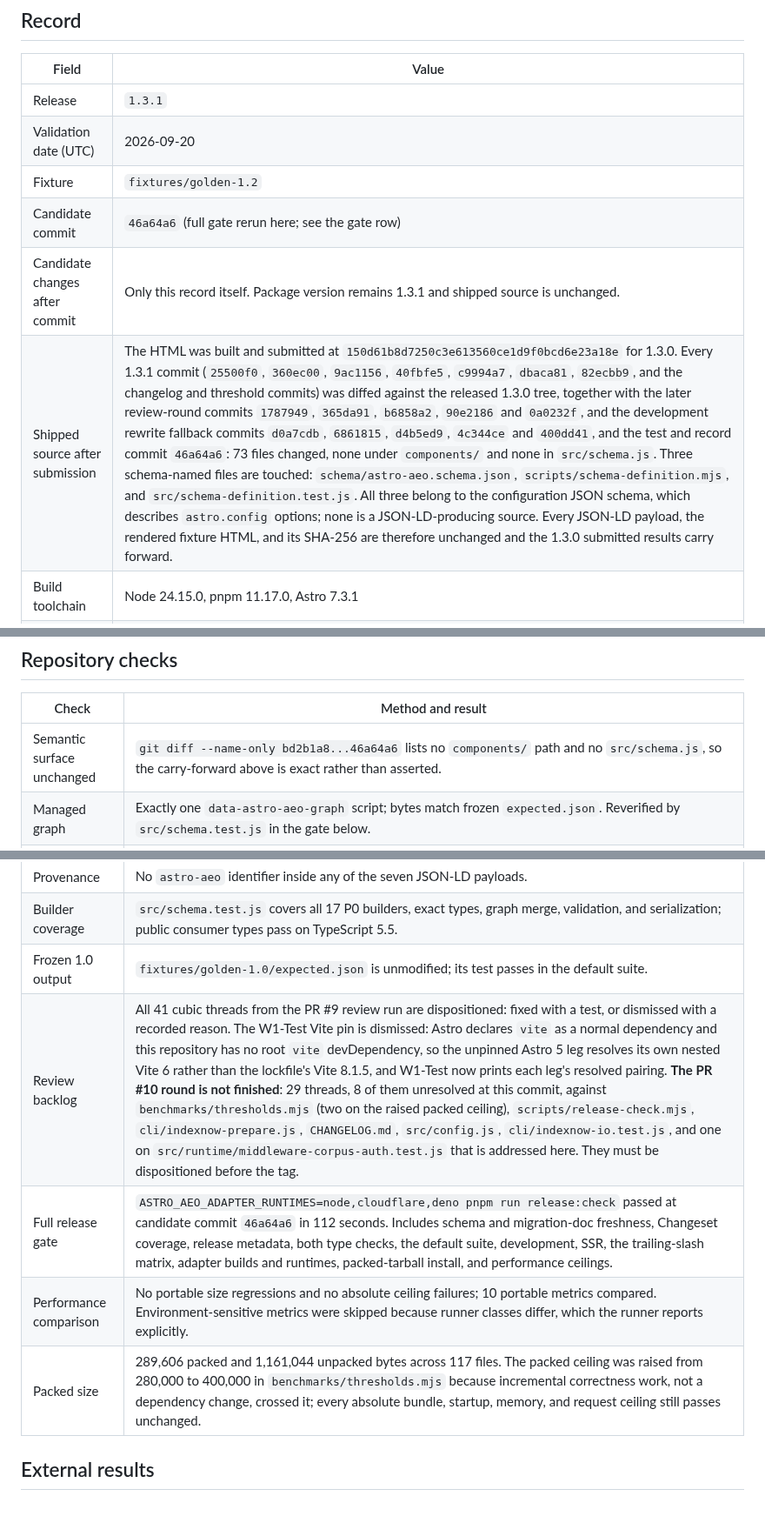
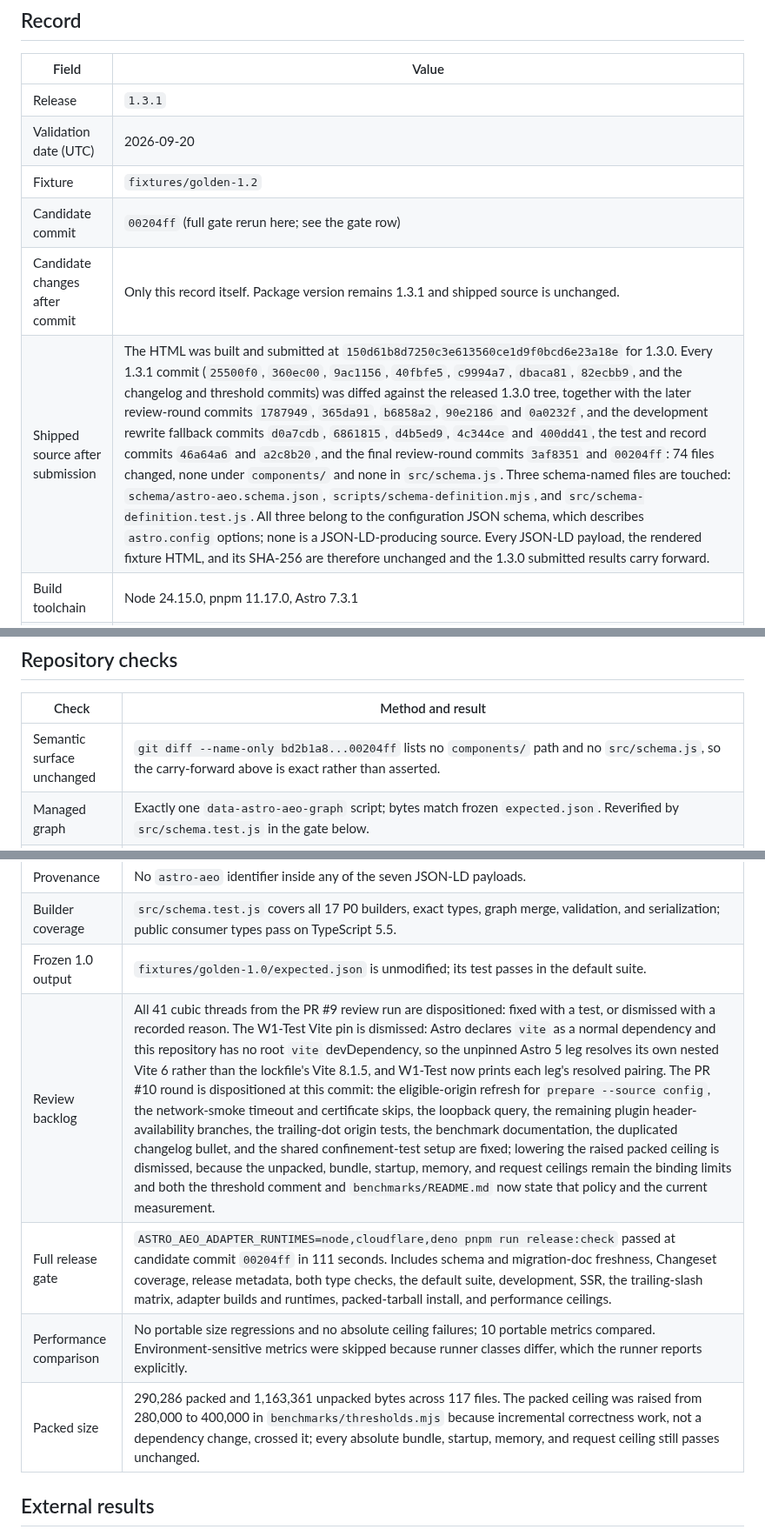
Before and after one commit to ZAAI-com/Astro-AEO, a Markdown page: docs/release-evidence/1.3.1-semantic-validation.md, 3 parts joined by grey strips. Shown at 87% size. Rendered like a GitHub page; blank space fills up the shorter version.

Commit message:
Record the full gate at the tag candidate
The PR #10 review round is now dispositioned and the full release check,
adapters and performance included, passed at 00204ff. Carry-forward basis,
diffed commit list, and packed size updated to match.

```diff
--- a/docs/release-evidence/1.3.1-semantic-validation.md
+++ b/docs/release-evidence/1.3.1-semantic-validation.md
@@ -12,9 +12,9 @@ checks, not automated release dependencies.
 | Release | `1.3.1` |
 | Validation date (UTC) | 2026-09-20 |
 | Fixture | `fixtures/golden-1.2` |
-| Candidate commit | `46a64a6` (full gate rerun here; see the gate row) |
+| Candidate commit | `00204ff` (full gate rerun here; see the gate row) |
 | Candidate changes after commit | Only this record itself. Package version remains 1.3.1 and shipped source is unchanged. |
-| Shipped source after submission | The HTML was built and submitted at `150d61b8d7250c3e613560ce1d9f0bcd6e23a18e` for 1.3.0. Every 1.3.1 commit (`25500f0`, `360ec00`, `9ac1156`, `40fbfe5`, `c9994a7`, `dbaca81`, `82ecbb9`, and the changelog and threshold commits) was diffed against the released 1.3.0 tree, together with the later review-round commits `1787949`, `365da91`, `b6858a2`, `90e2186` and `0a0232f`, and the development rewrite fallback commits `d0a7cdb`, `6861815`, `d4b5ed9`, `4c344ce` and `400dd41`, and the test and record commit `46a64a6`: 73 files changed, none under `components/` and none in `src/schema.js`. Three schema-named files are touched: `schema/astro-aeo.schema.json`, `scripts/schema-definition.mjs`, and `src/schema-definition.test.js`. All three belong to the configuration JSON schema, which describes `astro.config` options; none is a JSON-LD-producing source. Every JSON-LD payload, the rendered fixture HTML, and its SHA-256 are therefore unchanged and the 1.3.0 submitted results carry forward. |
+| Shipped source after submission | The HTML was built and submitted at `150d61b8d7250c3e613560ce1d9f0bcd6e23a18e` for 1.3.0. Every 1.3.1 commit (`25500f0`, `360ec00`, `9ac1156`, `40fbfe5`, `c9994a7`, `dbaca81`, `82ecbb9`, and the changelog and threshold commits) was diffed against the released 1.3.0 tree, together with the later review-round commits `1787949`, `365da91`, `b6858a2`, `90e2186` and `0a0232f`, and the development rewrite fallback commits `d0a7cdb`, `6861815`, `d4b5ed9`, `4c344ce` and `400dd41`, the test and record commits `46a64a6` and `a2c8b20`, and the final review-round commits `3af8351` and `00204ff`: 74 files changed, none under `components/` and none in `src/schema.js`. Three schema-named files are touched: `schema/astro-aeo.schema.json`, `scripts/schema-definition.mjs`, and `src/schema-definition.test.js`. All three belong to the configuration JSON schema, which describes `astro.config` options; none is a JSON-LD-producing source. Every JSON-LD payload, the rendered fixture HTML, and its SHA-256 are therefore unchanged and the 1.3.0 submitted results carry forward. |
 | Build toolchain | Node 24.15.0, pnpm 11.17.0, Astro 7.3.1 |
 | Submission method | Carried forward from 1.3.0: complete rendered HTML pasted into both validators; no public deployment needed. |
 | Submitted HTML SHA-256 | `eb9fae45e534ad8eea7b9523be0a564e389362a37455b0ca42325d556c33cf3c` (unchanged from 1.3.0) |
@@ -26,17 +26,17 @@ checks, not automated release dependencies.
 
 | Check | Method and result |
 | --- | --- |
-| Semantic surface unchanged | `git diff --name-only bd2b1a8...46a64a6` lists no `components/` path and no `src/schema.js`, so the carry-forward above is exact rather than asserted. |
+| Semantic surface unchanged | `git diff --name-only bd2b1a8...00204ff` lists no `components/` path and no `src/schema.js`, so the carry-forward above is exact rather than asserted. |
 | Managed graph | Exactly one `data-astro-aeo-graph` script; bytes match frozen `expected.json`. Reverified by `src/schema.test.js` in the gate below. |
 | Authored JSON-LD | All six component payloads match frozen `expected.json` byte for byte. |
 | Canonical IDs | Managed IDs are `https://semantic.example.com/#website` and `https://semantic.example.com/#webpage`. |
 | Provenance | No `astro-aeo` identifier inside any of the seven JSON-LD payloads. |
 | Builder coverage | `src/schema.test.js` covers all 17 P0 builders, exact types, graph merge, validation, and serialization; public consumer types pass on TypeScript 5.5. |
 | Frozen 1.0 output | `fixtures/golden-1.0/expected.json` is unmodified; its test passes in the default suite. |
-| Review backlog | All 41 cubic threads from the PR #9 review run are dispositioned: fixed with a test, or dismissed with a recorded reason. The W1-Test Vite pin is dismissed: Astro declares `vite` as a normal dependency and this repository has no root `vite` devDependency, so the unpinned Astro 5 leg resolves its own nested Vite 6 rather than the lockfile's Vite 8.1.5, and W1-Test now prints each leg's resolved pairing. **The PR #10 round is not finished**: 29 threads, 8 of them unresolved at this commit, against `benchmarks/thresholds.mjs` (two on the raised packed ceiling), `scripts/release-check.mjs`, `cli/indexnow-prepare.js`, `CHANGELOG.md`, `src/config.js`, `cli/indexnow-io.test.js`, and one on `src/runtime/middleware-corpus-auth.test.js` that is addressed here. They must be dispositioned before the tag. |
-| Full release gate | `ASTRO_AEO_ADAPTER_RUNTIMES=node,cloudflare,deno pnpm run release:check` passed at candidate commit `46a64a6` in 112 seconds. Includes schema and migration-doc freshness, Changeset coverage, release metadata, both type checks, the default suite, development, SSR, the trailing-slash matrix, adapter builds and runtimes, packed-tarball install, and performance ceilings. |
+| Review backlog | All 41 cubic threads from the PR #9 review run are dispositioned: fixed with a test, or dismissed with a recorded reason. The W1-Test Vite pin is dismissed: Astro declares `vite` as a normal dependency and this repository has no root `vite` devDependency, so the unpinned Astro 5 leg resolves its own nested Vite 6 rather than the lockfile's Vite 8.1.5, and W1-Test now prints each leg's resolved pairing. The PR #10 round is dispositioned at this commit: the eligible-origin refresh for `prepare --source config`, the network-smoke timeout and certificate skips, the loopback query, the remaining plugin header-availability branches, the trailing-dot origin tests, the benchmark documentation, the duplicated changelog bullet, and the shared confinement-test setup are fixed; lowering the raised packed ceiling is dismissed, because the unpacked, bundle, startup, memory, and request ceilings remain the binding limits and both the threshold comment and `benchmarks/README.md` now state that policy and the current measurement. |
+| Full release gate | `ASTRO_AEO_ADAPTER_RUNTIMES=node,cloudflare,deno pnpm run release:check` passed at candidate commit `00204ff` in 111 seconds. Includes schema and migration-doc freshness, Changeset coverage, release metadata, both type checks, the default suite, development, SSR, the trailing-slash matrix, adapter builds and runtimes, packed-tarball install, and performance ceilings. |
 | Performance comparison | No portable size regressions and no absolute ceiling failures; 10 portable metrics compared. Environment-sensitive metrics were skipped because runner classes differ, which the runner reports explicitly. |
-| Packed size | 289,606 packed and 1,161,044 unpacked bytes across 117 files. The packed ceiling was raised from 280,000 to 400,000 in `benchmarks/thresholds.mjs` because incremental correctness work, not a dependency change, crossed it; every absolute bundle, startup, memory, and request ceiling still passes unchanged. |
+| Packed size | 290,286 packed and 1,163,361 unpacked bytes across 117 files. The packed ceiling was raised from 280,000 to 400,000 in `benchmarks/thresholds.mjs` because incremental correctness work, not a dependency change, crossed it; every absolute bundle, startup, memory, and request ceiling still passes unchanged. |
 
 ## External results
 
```
